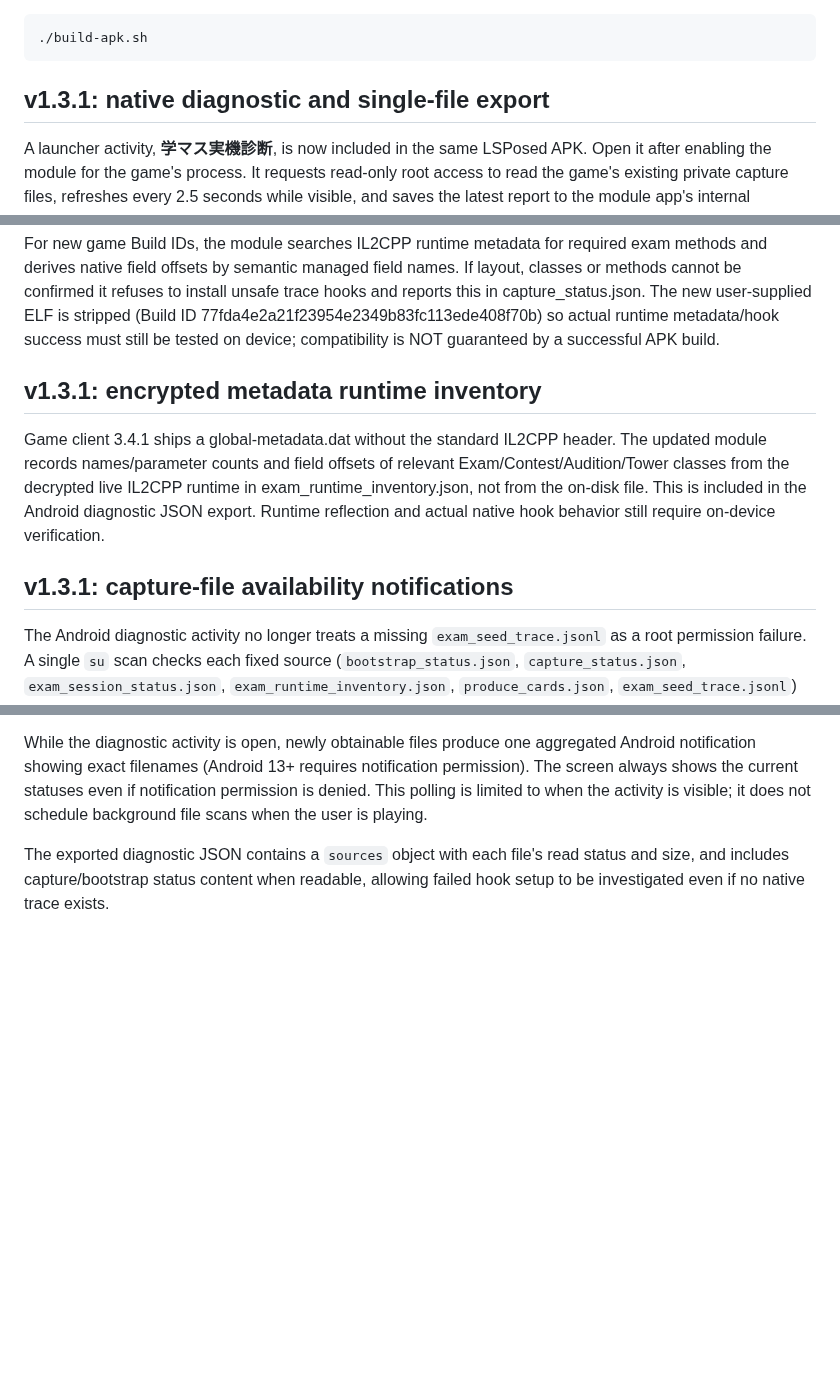
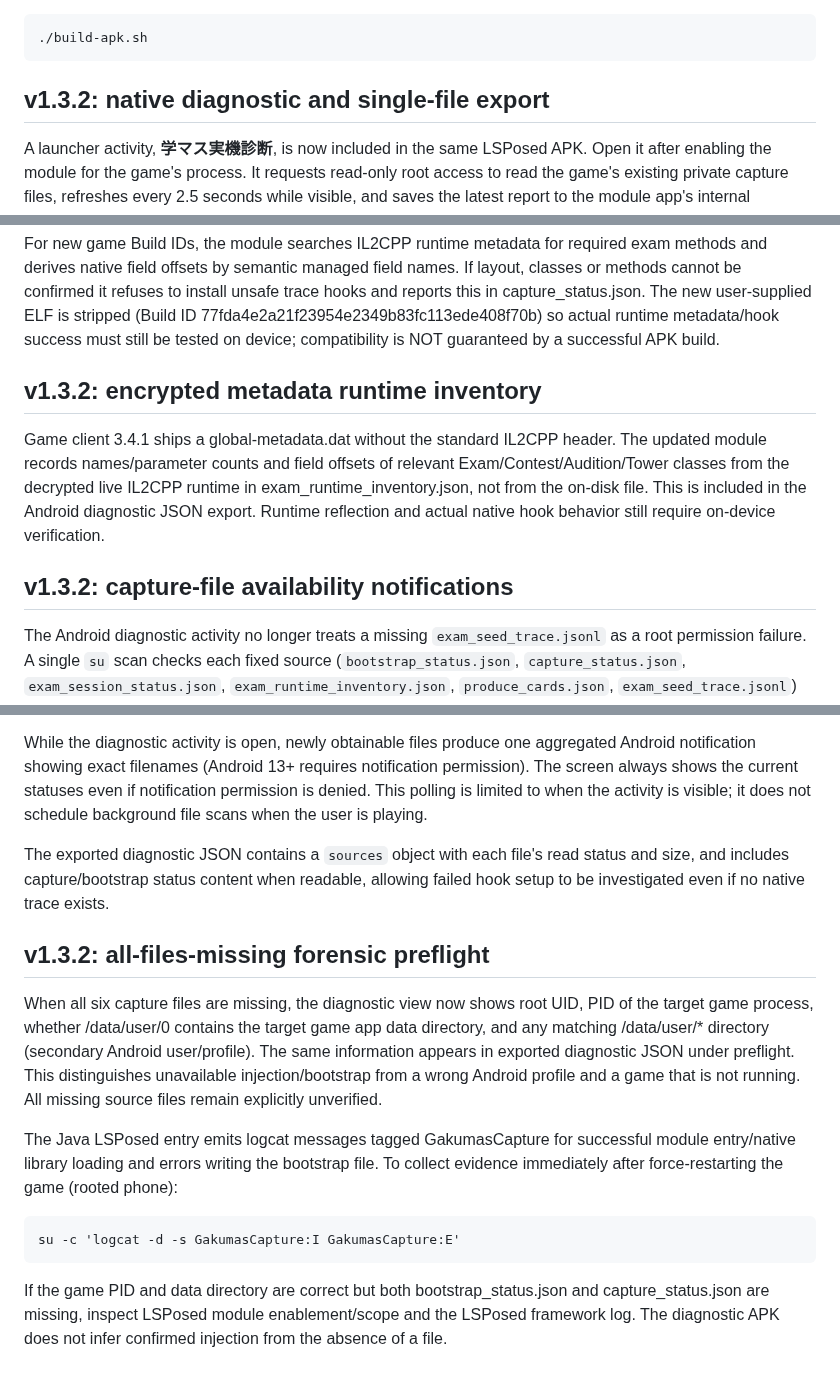
Before and after one commit to atuy1219/gakumas-sim, a Markdown page: android/lsposed-progress-capture/README.md, 3 parts joined by grey strips. GitHub-like rendering; blank space fills up the shorter version.

Commit message:
release: expose game injection preflight and bootstrap logcat in v1.3.2

````diff
--- a/android/lsposed-progress-capture/README.md
+++ b/android/lsposed-progress-capture/README.md
@@ -80,7 +80,7 @@ platform 35, NDK r27c or newer, JDK, `zip`, and `keytool`.
 ```
 
 
-## v1.3.1: native diagnostic and single-file export
+## v1.3.2: native diagnostic and single-file export
 
 A launcher activity, **学マス実機診断**, is now included in the same LSPosed APK.
 Open it after enabling the module for the game's process. It requests read-only
@@ -153,14 +153,24 @@ The session switches to stopped when native ExamParameterModel.Dispose is availa
 
 For new game Build IDs, the module searches IL2CPP runtime metadata for required exam methods and derives native field offsets by semantic managed field names. If layout, classes or methods cannot be confirmed it refuses to install unsafe trace hooks and reports this in capture_status.json. The new user-supplied ELF is stripped (Build ID 77fda4e2a21f23954e2349b83fc113ede408f70b) so actual runtime metadata/hook success must still be tested on device; compatibility is NOT guaranteed by a successful APK build.
 
-## v1.3.1: encrypted metadata runtime inventory
+## v1.3.2: encrypted metadata runtime inventory
 
 Game client 3.4.1 ships a global-metadata.dat without the standard IL2CPP header. The updated module records names/parameter counts and field offsets of relevant Exam/Contest/Audition/Tower classes from the decrypted live IL2CPP runtime in exam_runtime_inventory.json, not from the on-disk file. This is included in the Android diagnostic JSON export. Runtime reflection and actual native hook behavior still require on-device verification.
 
-## v1.3.1: capture-file availability notifications
+## v1.3.2: capture-file availability notifications
 
 The Android diagnostic activity no longer treats a missing `exam_seed_trace.jsonl` as a root permission failure. A single `su` scan checks each fixed source (`bootstrap_status.json`, `capture_status.json`, `exam_session_status.json`, `exam_runtime_inventory.json`, `produce_cards.json`, `exam_seed_trace.jsonl`) and reports obtained, empty, not yet created, or read-error separately. Existing files are read only when their size/mtime changes, reducing repeated shell operations.
 
 While the diagnostic activity is open, newly obtainable files produce one aggregated Android notification showing exact filenames (Android 13+ requires notification permission). The screen always shows the current statuses even if notification permission is denied. This polling is limited to when the activity is visible; it does not schedule background file scans when the user is playing.
 
 The exported diagnostic JSON contains a `sources` object with each file's read status and size, and includes capture/bootstrap status content when readable, allowing failed hook setup to be investigated even if no native trace exists.
+
+## v1.3.2: all-files-missing forensic preflight
+
+When all six capture files are missing, the diagnostic view now shows root UID, PID of the target game process, whether /data/user/0 contains the target game app data directory, and any matching /data/user/* directory (secondary Android user/profile). The same information appears in exported diagnostic JSON under preflight. This distinguishes unavailable injection/bootstrap from a wrong Android profile and a game that is not running. All missing source files remain explicitly unverified.
+
+The Java LSPosed entry emits logcat messages tagged GakumasCapture for successful module entry/native library loading and errors writing the bootstrap file. To collect evidence immediately after force-restarting the game (rooted phone):
+
+    su -c 'logcat -d -s GakumasCapture:I GakumasCapture:E'
+
+If the game PID and data directory are correct but both bootstrap_status.json and capture_status.json are missing, inspect LSPosed module enablement/scope and the LSPosed framework log. The diagnostic APK does not infer confirmed injection from the absence of a file.
````
Also changed, not shown: other parts of android/lsposed-progress-capture/README.md (+1 -1 lines).
